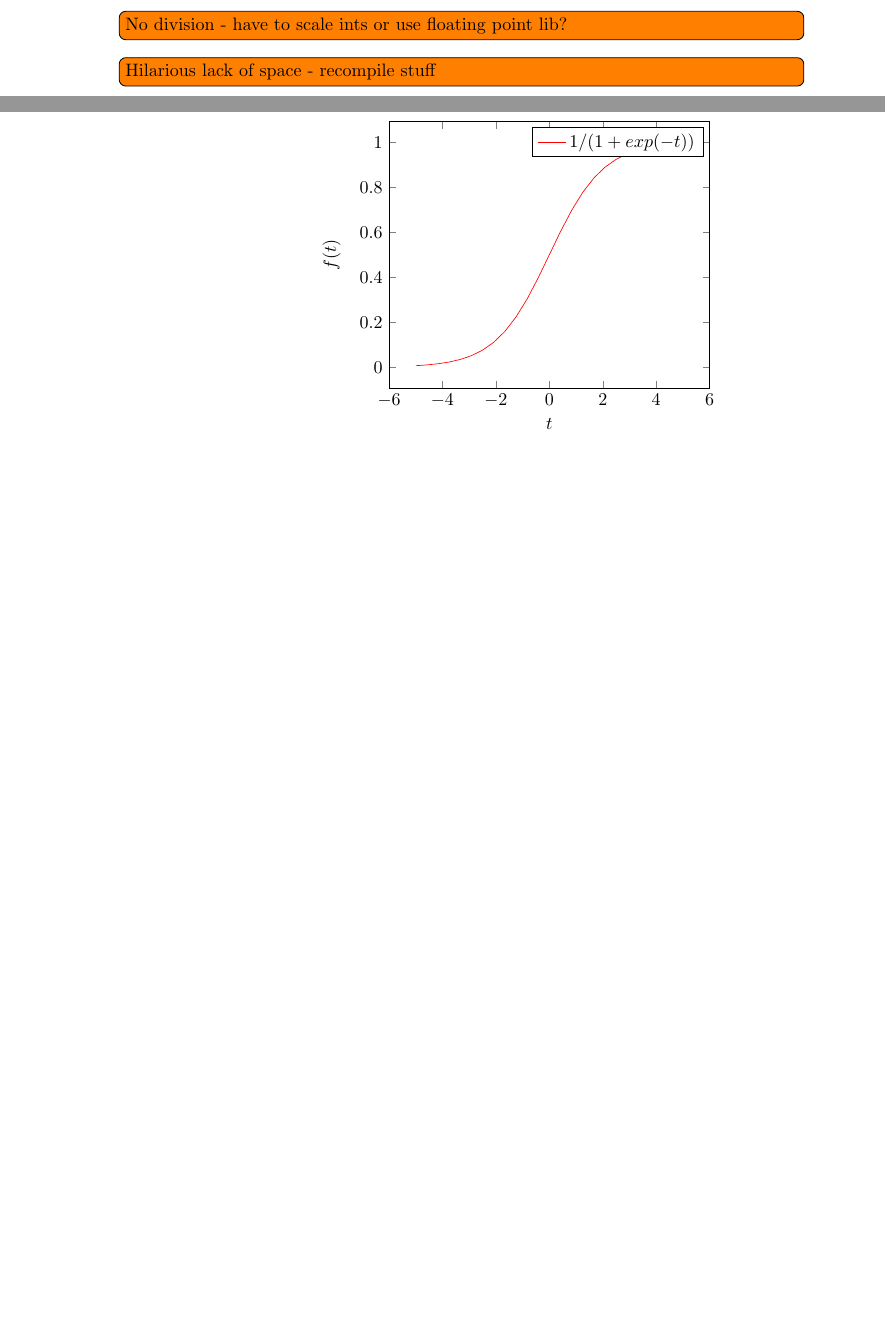
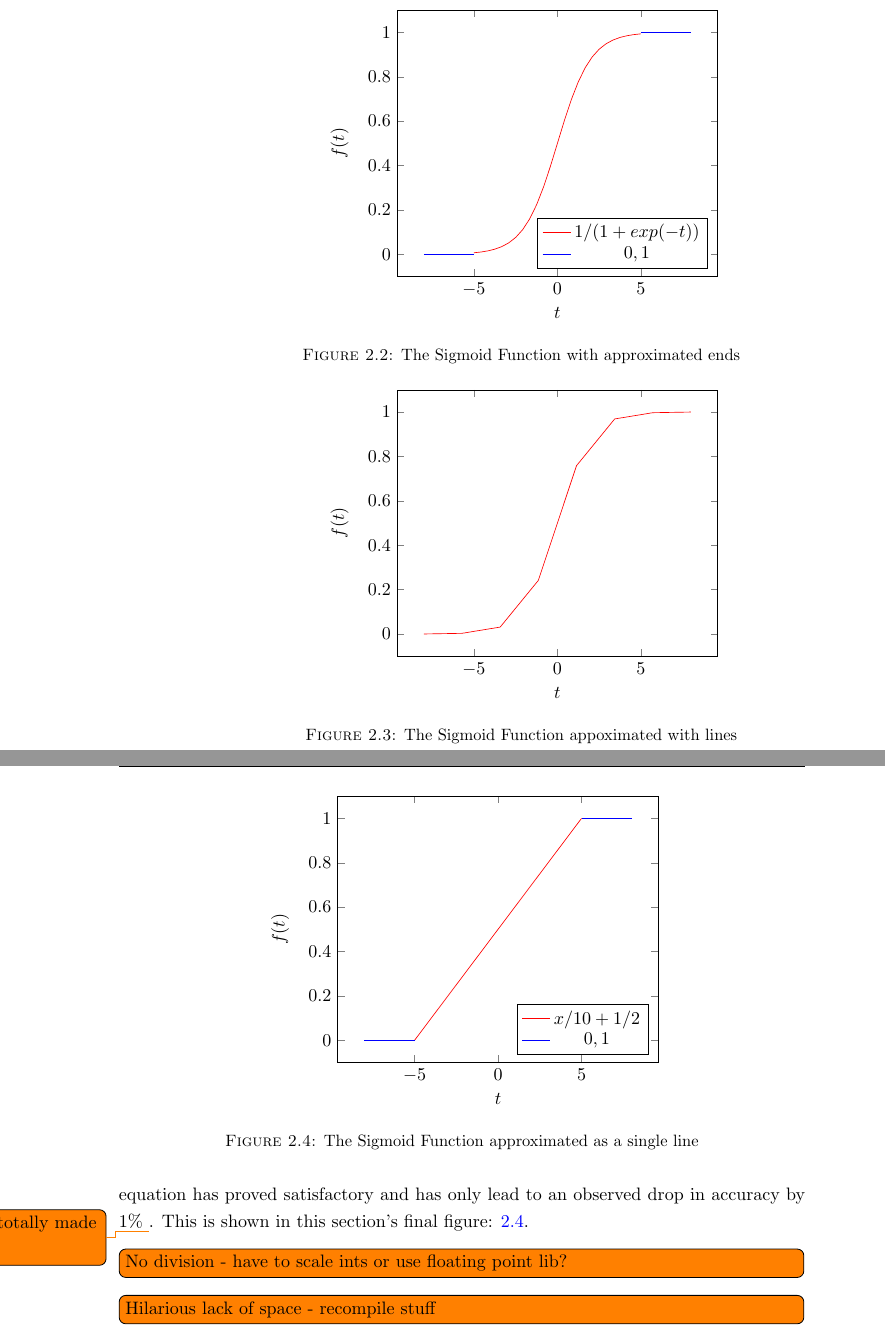
Before and after one commit to ECS-GDP2-1516/report, a LaTeX thesis (tex/latex/report.tex, which reads tex/latex/software/development.tex): two parts of pages 18 and 19 of 37 before the commit and two parts of pages 19 and 20 of 37 after it, joined at a grey line, cut so that both start at the same text, the shorter picture padded with empty space. Compiled offline with pdfLaTeX.

Commit message:
Talked about Sigmoid a bunch

```diff
--- a/tex/latex/software/development.tex
+++ b/tex/latex/software/development.tex
@@ -17,23 +24,53 @@ The first area of note in this graph is that the value of f(t) quickly starts to
+\label{fig:sigmoid}
+\end{figure}
+
+\begin{figure}
+\centering
+\begin{tikzpicture}
+\begin{axis}[
+    xlabel = $t$,
+    ylabel = {$f(t)$},
+    legend pos = south east
 ]
 \addplot[color=red, domain=-5:5]{1 / (1 + exp(-x))};
 \addlegendentry{$1/(1+exp(-t))$}
 \addplot[color=blue, domain=5:8]{1};
 \addplot[color=blue, domain=-8:-5]{0};
+\addlegendentry{$0, 1$}
 \end{axis}
 \end{tikzpicture}
-\label{fig:sigmoid}
+\caption{The Sigmoid Function with approximated ends}
+\label{fig:sigmoid_ends}
 \end{figure}
 
-\begin{figure}[h]
+\begin{figure}
 \centering
 \begin{tikzpicture}
 \begin{axis}[
     xlabel = $t$,
-    ylabel = {$f(t)$}
+    ylabel = {$f(t)$},
+    legend pos = south east
 ]
-\addplot[color=red]{1 / (1 + exp(-x))};
-\addlegendentry{$1/(1+exp(-t))$}
+\addplot[color=red, domain=-8:8, samples=8]{1 / (1 + exp(-x))};
 \end{axis}
 \end{tikzpicture}
-\label{fig:sigmoid_ends}
+\caption{The Sigmoid Function appoximated with lines}
+\label{fig:sigmoid_soft}
 \end{figure}
+
+\begin{figure}
+\centering
+\begin{tikzpicture}
+\begin{axis}[
+    xlabel = $t$,
+    ylabel = {$f(t)$},
+    legend pos = south east
+]
+\addplot[color=red, domain=-5:5]{x / 10 + 1 / 2};
+\addlegendentry{$x/10 + 1/2$}
+\addplot[color=blue, domain=5:8]{1};
+\addplot[color=blue, domain=-8:-5]{0};
+\addlegendentry{$0, 1$}
+\end{axis}
+\end{tikzpicture}
+\caption{The Sigmoid Function approximated as a single line}
@@ -40,3 +81,4 @@ The first area of note in this graph is that the value of f(t) quickly starts to
+linear equation has proved satisfactory and has only lead to an observed drop in accuracy by 1\% \todo{Again, totally made up}. This is shown in this section's final figure: \ref{fig:sigmoid_hard}.
 
 
 \note{No division - have to scale ints or use floating point lib?}
```
Also changed, not shown: tex/latex/software/development.tex (19 more changed lines).
